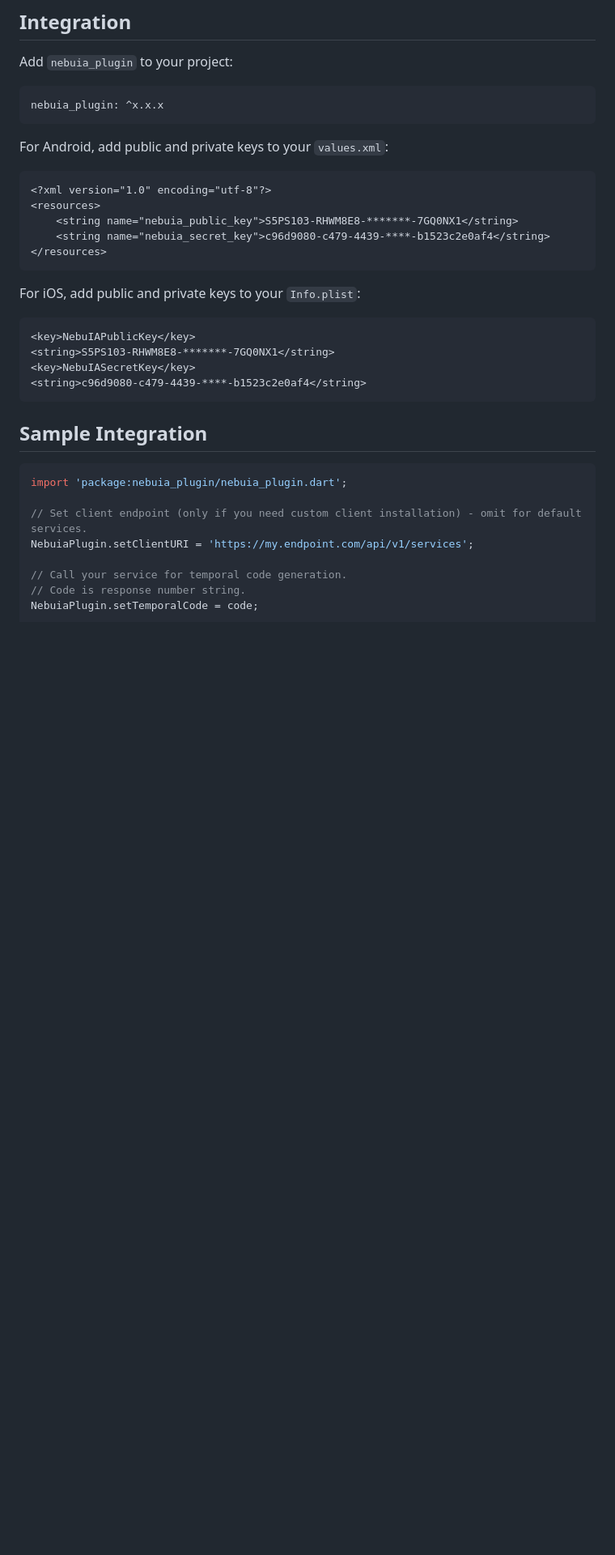
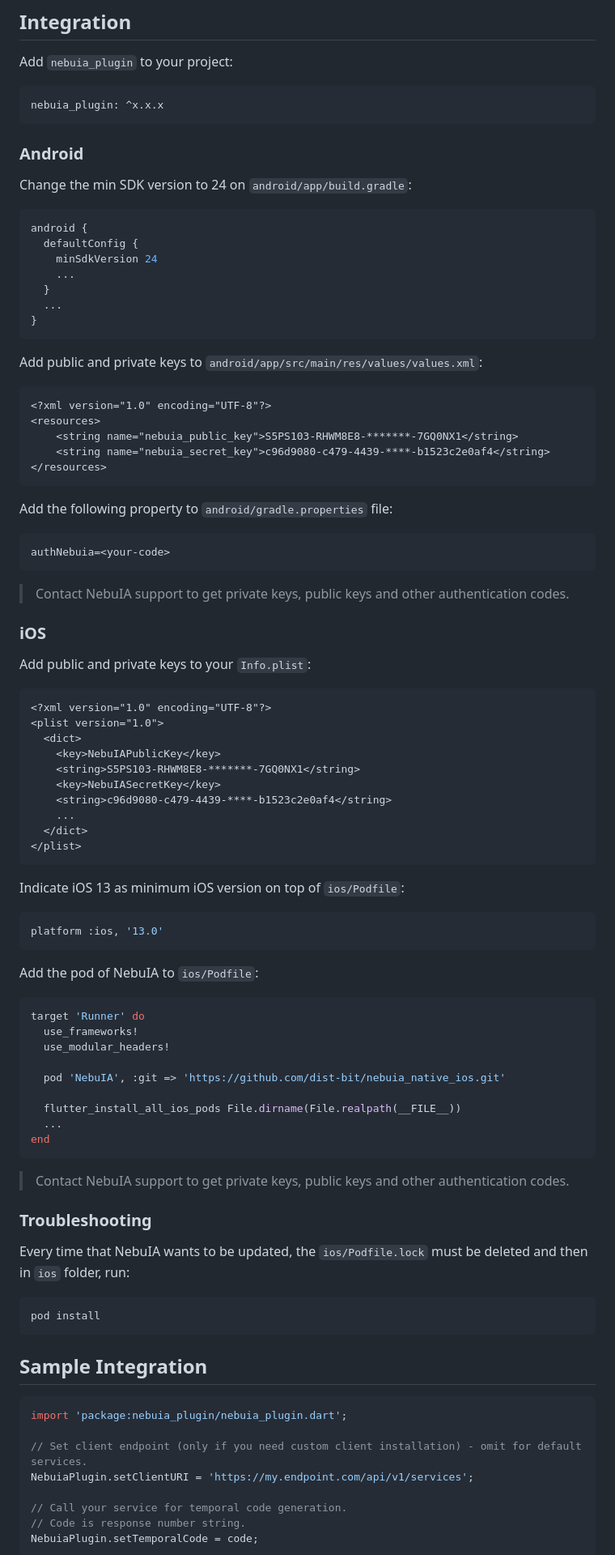
Before and after one commit to dist-bit/flutter_nebuia, a Markdown page: README.md, the part around the change printed below. Shown: that part at 81% size. GitHub-like rendering; blank space fills up the shorter version.

````diff
--- a/README.md
+++ b/README.md
@@ -41,23 +41,83 @@ Add `nebuia_plugin` to your project:
 nebuia_plugin: ^x.x.x
 ```
 
-For Android, add public and private keys to your `values.xml`:
+### Android
+
+Change the min SDK version to 24 on `android/app/build.gradle`:
+
+```gradle
+android {
+  defaultConfig {
+    minSdkVersion 24
+    ...
+  }
+  ...
+}
+```
+
+Add public and private keys to `android/app/src/main/res/values/values.xml`:
 
 ```xml
-<?xml version="1.0" encoding="utf-8"?>
+<?xml version="1.0" encoding="UTF-8"?>
 <resources>
     <string name="nebuia_public_key">S5PS103-RHWM8E8-*******-7GQ0NX1</string>
     <string name="nebuia_secret_key">c96d9080-c479-4439-****-b1523c2e0af4</string>
 </resources>
 ```
 
-For iOS, add public and private keys to your `Info.plist`:
+Add the following property to `android/gradle.properties` file:
+
+```gradle
+authNebuia=<your-code>
+```
+
+> Contact NebuIA support to get private keys, public keys and other authentication codes.
+
+### iOS
+
+Add public and private keys to your `Info.plist`:
 
 ```xml
-<key>NebuIAPublicKey</key>
-<string>S5PS103-RHWM8E8-*******-7GQ0NX1</string>
-<key>NebuIASecretKey</key>
-<string>c96d9080-c479-4439-****-b1523c2e0af4</string>
+<?xml version="1.0" encoding="UTF-8"?>
+<plist version="1.0">
+  <dict>
+    <key>NebuIAPublicKey</key>
+    <string>S5PS103-RHWM8E8-*******-7GQ0NX1</string>
+    <key>NebuIASecretKey</key>
+    <string>c96d9080-c479-4439-****-b1523c2e0af4</string>
+    ...
+  </dict>
+</plist>
+```
+
+Indicate iOS 13 as minimum iOS version on top of `ios/Podfile`:
+
+```rb
+platform :ios, '13.0'
+```
+
+Add the pod of NebuIA to `ios/Podfile`:
+
+```rb
+target 'Runner' do
+  use_frameworks!
+  use_modular_headers!
+
+  pod 'NebuIA', :git => 'https://github.com/dist-bit/nebuia_native_ios.git'
+
+  flutter_install_all_ios_pods File.dirname(File.realpath(__FILE__))
+  ...
+end
+```
+
+> Contact NebuIA support to get private keys, public keys and other authentication codes.
+
+### Troubleshooting
+
+Every time that NebuIA wants to be updated, the `ios/Podfile.lock` must be deleted and then in `ios` folder, run:
+
+```bash
+pod install
 ```
 
 ## Sample Integration
````
Also changed, not shown: other parts of README.md (+36 -25 lines).
